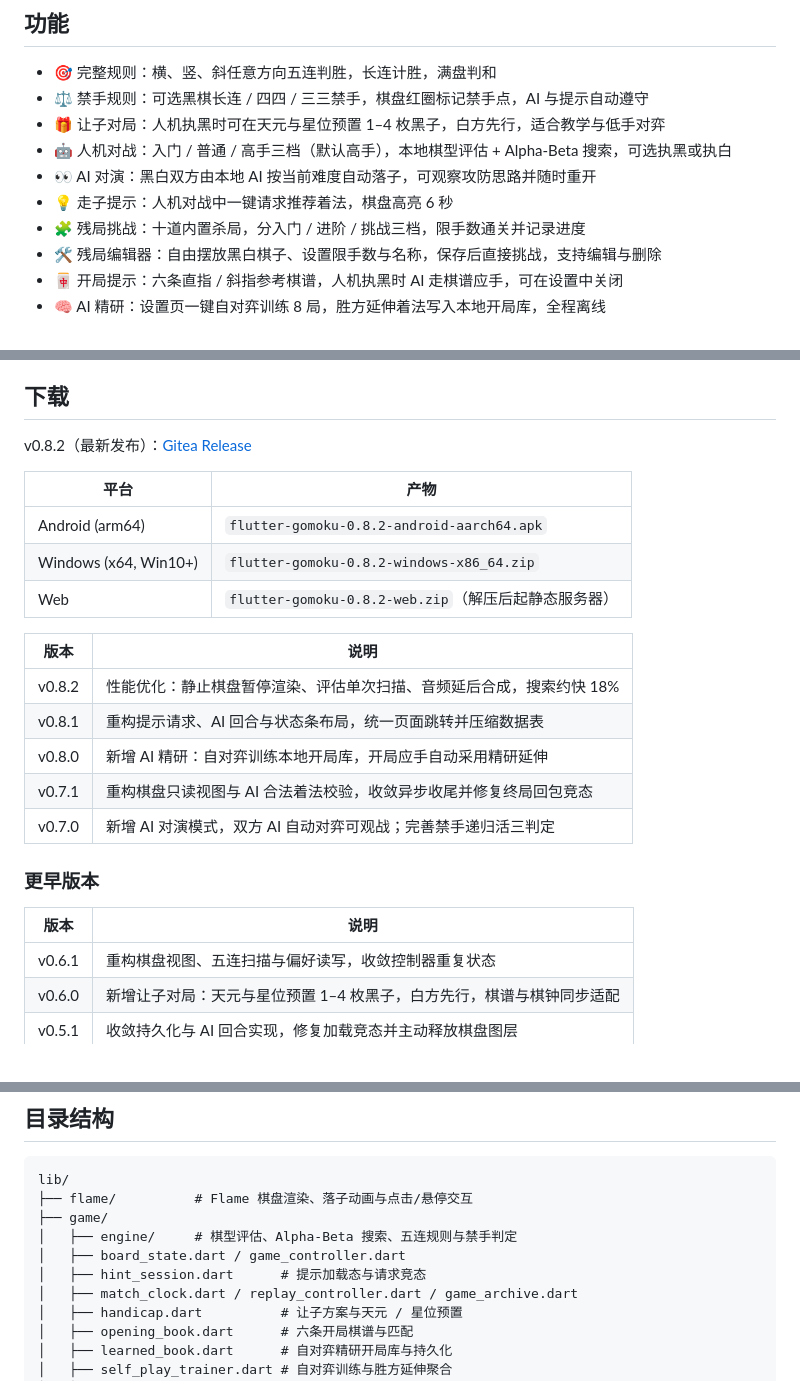
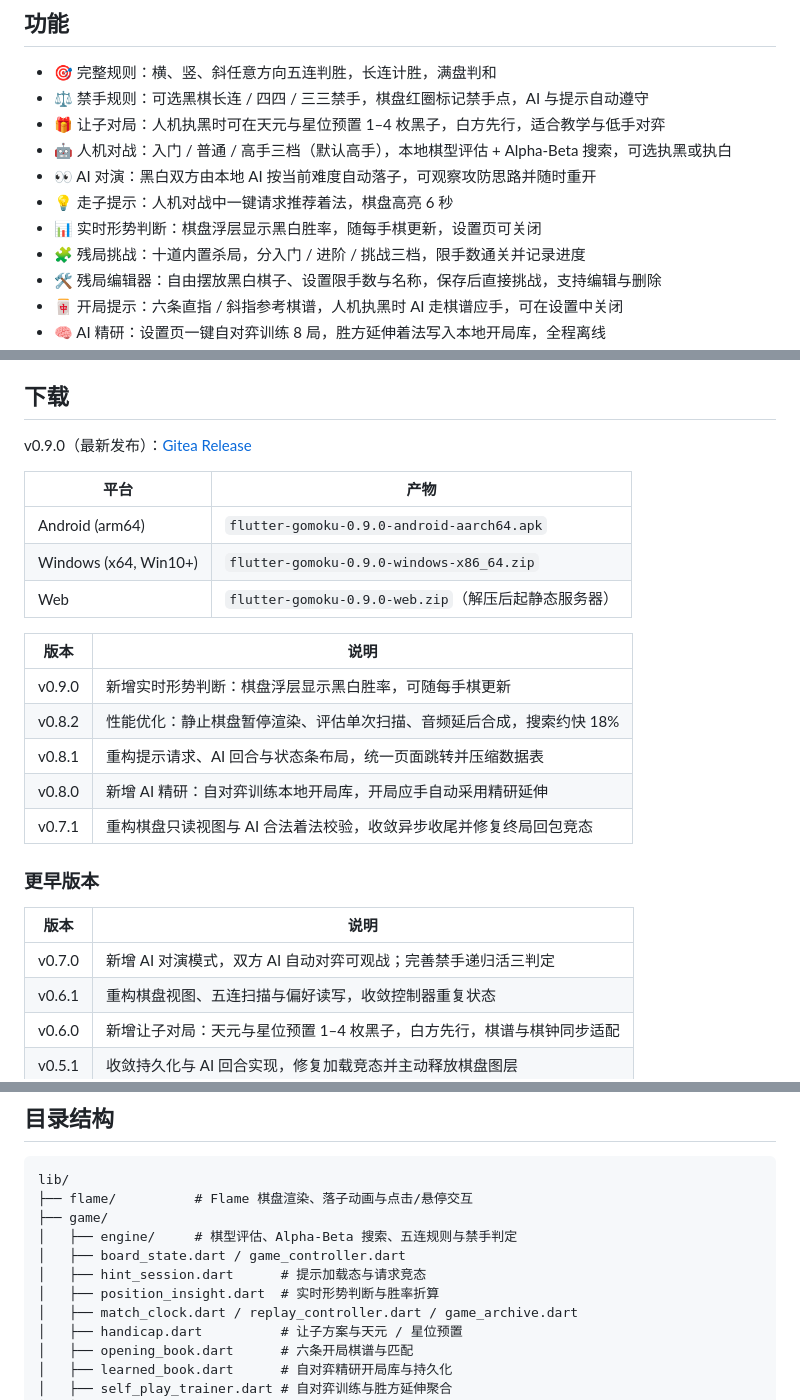
Before and after one commit to g-ai-002/flutter-gomoku, a Markdown page: README.md, 3 parts joined by grey strips. Drawn GitHub-style.

Commit message:
docs: 规划 v0.9.0 实时形势判断版本
- plan.md 新增 0.9.0 目标与任务清单，补充复盘胜率曲线规划
- 归档 v0.7.0 到更早版本表格，保持最新 5 个版本详情
- README 更新功能列表、下载版本与目录结构

Co-authored-by: Qwen-Coder <qwen-coder@alibabacloud.com>

```diff
--- a/README.md
+++ b/README.md
@@ -10,6 +10,7 @@
 - 🤖 人机对战：入门 / 普通 / 高手三档（默认高手），本地棋型评估 + Alpha-Beta 搜索，可选执黑或执白
 - 👀 AI 对演：黑白双方由本地 AI 按当前难度自动落子，可观察攻防思路并随时重开
 - 💡 走子提示：人机对战中一键请求推荐着法，棋盘高亮 6 秒
+- 📊 实时形势判断：棋盘浮层显示黑白胜率，随每手棋更新，设置页可关闭
 - 🧩 残局挑战：十道内置杀局，分入门 / 进阶 / 挑战三档，限手数通关并记录进度
 - 🛠️ 残局编辑器：自由摆放黑白棋子、设置限手数与名称，保存后直接挑战，支持编辑与删除
 - 🀄 开局提示：六条直指 / 斜指参考棋谱，人机执黑时 AI 走棋谱应手，可在设置中关闭
@@ -31,26 +32,27 @@
 
 ## 下载
 
-v0.8.2（最新发布）：[Gitea Release](http://192.168.31.120:3020/GTech/flutter-gomoku/releases/tag/v0.8.2)
+v0.9.0（最新发布）：[Gitea Release](http://192.168.31.120:3020/GTech/flutter-gomoku/releases/tag/v0.9.0)
 
 | 平台 | 产物 |
 | --- | --- |
-| Android (arm64) | `flutter-gomoku-0.8.2-android-aarch64.apk` |
-| Windows (x64, Win10+) | `flutter-gomoku-0.8.2-windows-x86_64.zip` |
-| Web | `flutter-gomoku-0.8.2-web.zip`（解压后起静态服务器） |
+| Android (arm64) | `flutter-gomoku-0.9.0-android-aarch64.apk` |
+| Windows (x64, Win10+) | `flutter-gomoku-0.9.0-windows-x86_64.zip` |
+| Web | `flutter-gomoku-0.9.0-web.zip`（解压后起静态服务器） |
 
 | 版本 | 说明 |
 | --- | --- |
+| v0.9.0 | 新增实时形势判断：棋盘浮层显示黑白胜率，可随每手棋更新 |
 | v0.8.2 | 性能优化：静止棋盘暂停渲染、评估单次扫描、音频延后合成，搜索约快 18% |
 | v0.8.1 | 重构提示请求、AI 回合与状态条布局，统一页面跳转并压缩数据表 |
 | v0.8.0 | 新增 AI 精研：自对弈训练本地开局库，开局应手自动采用精研延伸 |
 | v0.7.1 | 重构棋盘只读视图与 AI 合法着法校验，收敛异步收尾并修复终局回包竞态 |
-| v0.7.0 | 新增 AI 对演模式，双方 AI 自动对弈可观战；完善禁手递归活三判定 |
 
 ### 更早版本
 
 | 版本 | 说明 |
 | --- | --- |
+| v0.7.0 | 新增 AI 对演模式，双方 AI 自动对弈可观战；完善禁手递归活三判定 |
 | v0.6.1 | 重构棋盘视图、五连扫描与偏好读写，收敛控制器重复状态 |
 | v0.6.0 | 新增让子对局：天元与星位预置 1–4 枚黑子，白方先行，棋谱与棋钟同步适配 |
 | v0.5.1 | 收敛持久化与 AI 回合实现，修复加载竞态并主动释放棋盘图层 |
@@ -93,6 +95,7 @@ lib/
 │   ├── engine/     # 棋型评估、Alpha-Beta 搜索、五连规则与禁手判定
 │   ├── board_state.dart / game_controller.dart
 │   ├── hint_session.dart      # 提示加载态与请求竞态
+│   ├── position_insight.dart  # 实时形势判断与胜率折算
 │   ├── match_clock.dart / replay_controller.dart / game_archive.dart
 │   ├── handicap.dart          # 让子方案与天元 / 星位预置
 │   ├── opening_book.dart      # 六条开局棋谱与匹配
```
Also changed, not shown: plan.md (+44 -17 lines).
